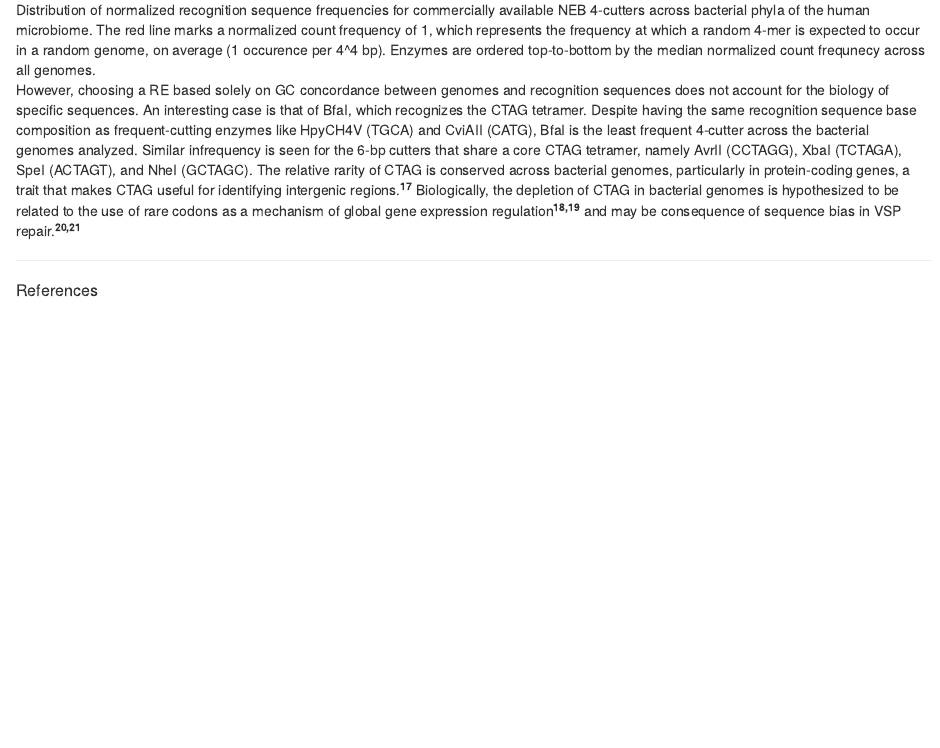
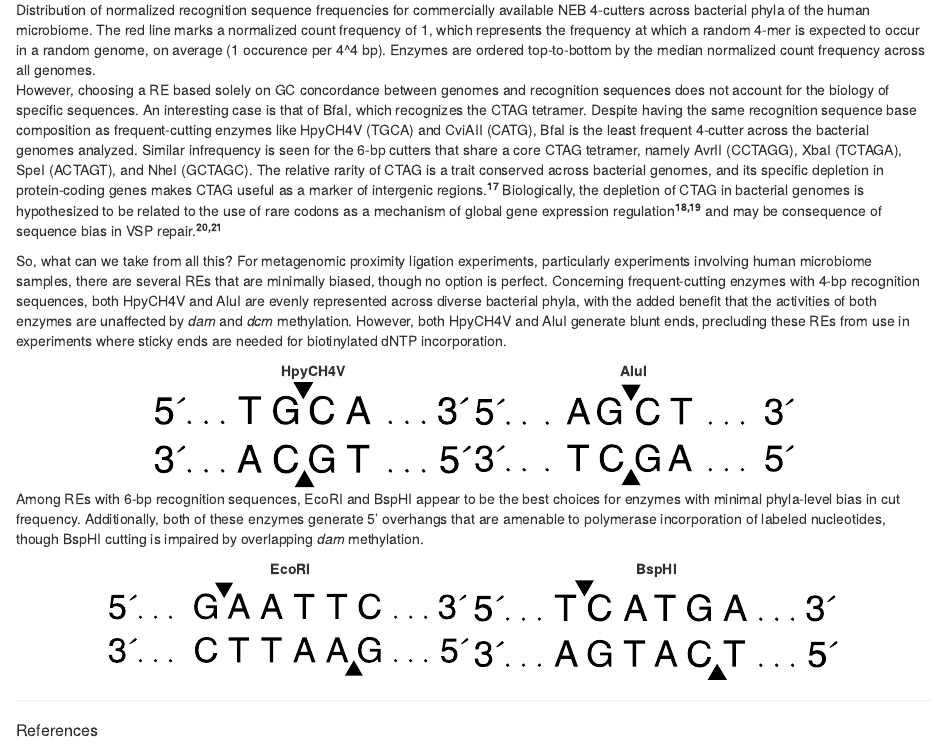
Before and after one commit to acvill/acvill.github.io, an R Markdown document (posts/restenz.Rmd): the page in a window 1100 px wide, from 2200 px down. Rendered offline with R 4.5, knitr and Pandoc, with nearby package versions.

Commit message:
edited restenz.rmd post
included tables with RE sequence from NEB

```diff
--- a/posts/restenz.Rmd
+++ b/posts/restenz.Rmd
@@ -40,9 +40,52 @@ Some caveats:
 
 Plotting the distributions for the six chosen phyla, it's obvious that GC content underlies most of the differences in recognition sequence frequency at the phylum level. For example, looking specifically at 4-bp RE recognition sequences (figure below), GC-skewed recognition sequences like HhaI (GCGC) and BstUI (CGCG) are poorly represented across phyla whose genomes tend to be AT-rich, particularly Firmicutes and Fusobacteria. Likewise, the GC-rich genomes of Actinobacteria are predicted to be infrequently cut by AT-skewed enzymes like MseI (TTAA) and MluCI (AATT). Similar trends can be seen for enzymes with [6-bp](/img/posts/neb6_HABs_v9.png) and [8-bp](/img/posts/neb8_HABs_v8.png) recognition sequences.
 
-![Distribution of normalized recognition sequence frequencies for commercially available NEB 4-cutters across bacterial phyla of the human microbiome. The red line marks a normalized count frequency of 1, which represents the frequency at which a random 4-mer is expected to occur in a random genome, on average (1 occurence per 4^4 bp). Enzymes are ordered top-to-bottom by the median normalized count frequnecy across all genomes.](/img/posts/neb4_HABs_v8.png "NEB 4-cutter distribution across human-associated microbes")
+![Distribution of normalized recognition sequence frequencies for commercially available NEB 4-cutters across bacterial phyla of the human microbiome. The red line marks a normalized count frequency of 1, which represents the frequency at which a random 4-mer is expected to occur in a random genome, on average (1 occurence per 4^4 bp). Enzymes are ordered top-to-bottom by the median normalized count frequency across all genomes.](/img/posts/neb4_HABs_v8.png "NEB 4-cutter distribution across human-associated microbes")
 
-However, choosing a RE based solely on GC concordance between genomes and recognition sequences does not account for the biology of specific sequences. An interesting case is that of BfaI, which recognizes the CTAG tetramer. Despite having the same recognition sequence base composition as frequent-cutting enzymes like HpyCH4V (TGCA) and CviAII (CATG), BfaI is the least frequent 4-cutter across the bacterial genomes analyzed. Similar infrequency is seen for the 6-bp cutters that share a core CTAG tetramer, namely AvrII (CCTAGG), XbaI (TCTAGA), SpeI (ACTAGT), and NheI (GCTAGC). The relative rarity of CTAG is conserved across bacterial genomes, particularly in protein-coding genes, a trait that makes CTAG useful for identifying intergenic regions.<sup>**17**</sup> Biologically, the depletion of CTAG in bacterial genomes is hypothesized to be related to the use of rare codons as a mechanism of global gene expression regulation<sup>**18,19**</sup> and may be consequence of sequence bias in VSP repair.<sup>**20,21**</sup>
+However, choosing a RE based solely on GC concordance between genomes and recognition sequences does not account for the biology of specific sequences. An interesting case is that of BfaI, which recognizes the CTAG tetramer. Despite having the same recognition sequence base composition as frequent-cutting enzymes like HpyCH4V (TGCA) and CviAII (CATG), BfaI is the least frequent 4-cutter across the bacterial genomes analyzed. Similar infrequency is seen for the 6-bp cutters that share a core CTAG tetramer, namely AvrII (CCTAGG), XbaI (TCTAGA), SpeI (ACTAGT), and NheI (GCTAGC). The relative rarity of CTAG is a trait conserved across bacterial genomes, and its specific depletion in protein-coding genes makes CTAG useful as a marker of intergenic regions.<sup>**17**</sup> Biologically, the depletion of CTAG in bacterial genomes is hypothesized to be related to the use of rare codons as a mechanism of global gene expression regulation<sup>**18,19**</sup> and may be consequence of sequence bias in VSP repair.<sup>**20,21**</sup>
+
+So, what can we take from all this?  For metagenomic proximity ligation experiments, particularly experiments involving human microbiome samples, there are several REs that are minimally biased, though no option is perfect.  Concerning frequent-cutting enzymes with 4-bp recognition sequences, both HpyCH4V and AluI are evenly represented across diverse bacterial phyla, with the added benefit that the activities of both enzymes are unaffected by *dam* and *dcm* methylation. However, both HpyCH4V and AluI generate blunt ends, precluding these REs from use in experiments where sticky ends are needed for biotinylated dNTP incorporation.
+
+<table style="width: 70%" align="center" >
+    <tr>
+        <th style="width: 50%; text-align: center; vertical-align: middle;">
+           HpyCH4V
+        </th>
+        <th style="width: 50%; text-align: center; vertical-align: middle;">
+           AluI
+        </th>
+    </tr>
+    <tr>
+        <td style="text-align: center; vertical-align: middle;">
+           <img src="/img/posts/r0620_hpych4v_cutsite.svg" />
+        </td>
+        <td style="text-align: center; vertical-align: middle;">
+           <img src="/img/posts/r0137_alui_cutsite.svg" />
+        </td>
+    </tr>
+</table>
+
+Among REs with 6-bp recognition sequences, EcoRI and BspHI appear to be the best choices for enzymes with minimal phyla-level bias in cut frequency. Additionally, both of these enzymes generate 5' overhangs that are amenable to polymerase incorporation of labeled nucleotides, though BspHI cutting is impaired by overlapping *dam* methylation.
+
+<table style="width: 80%" align="center" >
+    <tr>
+        <th style="width: 50%; text-align: center; vertical-align: middle;">
+           EcoRI
+        </th>
+        <th style="width: 50%; text-align: center; vertical-align: middle;">
+           BspHI
+        </th>
+    </tr>
+    <tr>
+        <td style="text-align: center; vertical-align: middle;">
+           <img src="/img/posts/r0101_ecori_cutsite.svg" />
+        </td>
+        <td style="text-align: center; vertical-align: middle;">
+           <img src="/img/posts/r0517_bsphi_cutsite.svg" />
+        </td>
+    </tr>
+</table>
+
 
 
 ---
```
Also changed, not shown: img/posts/r0101_ecori_cutsite.svg (added), img/posts/r0137_alui_cutsite.svg (added), img/posts/r0517_bsphi_cutsite.svg (added), img/posts/r0620_hpych4v_cutsite.svg (added), index.html, posts/index.html, posts/restenz.knit/index.html (added), posts/restenz/index.html, tags/metagenomics/index.html, tags/molecular_biology/index.html, 5 other files.
